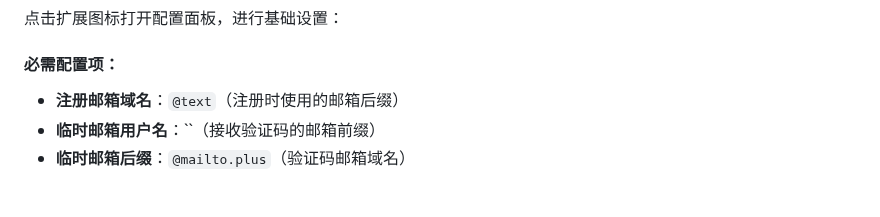
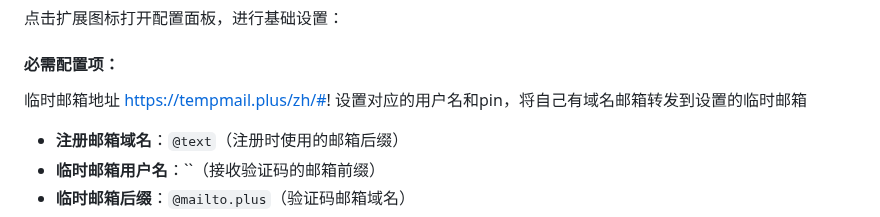
Before and after one commit to darkergg6/doc, a Markdown page: 使用文档.md, the part around the change. Rendered like a GitHub page; blank space fills up the shorter version.

```diff
--- a/使用文档.md
+++ b/使用文档.md
@@ -17,6 +17,7 @@ Augment续杯工具是一个Chrome扩展，用于自动化Augment平台的账号
 点击扩展图标打开配置面板，进行基础设置：
 
 #### 必需配置项：
+临时邮箱地址 https://tempmail.plus/zh/#! 设置对应的用户名和pin，将自己有域名邮箱转发到设置的临时邮箱
 - **注册邮箱域名**：`@text`（注册时使用的邮箱后缀）
 - **临时邮箱用户名**：``（接收验证码的邮箱前缀）
 - **临时邮箱后缀**：`@mailto.plus`（验证码邮箱域名）
```
